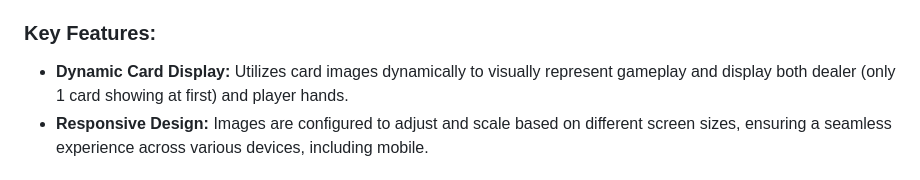
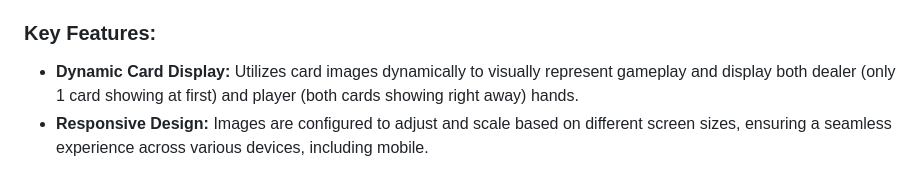
Before and after one commit to Alex-Merkel/Blackjack, a Markdown page: README.md, the part around the change. Rendered like a GitHub page.

```diff
--- a/README.md
+++ b/README.md
@@ -5,7 +5,7 @@
 An engaging and immersive Blackjack game brought to life through a blend of powerful technologies. This project utilizes Flask and Python for the server-side logic, while JavaScript, HTML, Bootstrap, and CSS work harmoniously to create a dynamic and visually stunning gaming experience.
 
 ### Key Features:
-- **Dynamic Card Display:** Utilizes card images dynamically to visually represent gameplay and display both dealer (only 1 card showing at first) and player hands.
+- **Dynamic Card Display:** Utilizes card images dynamically to visually represent gameplay and display both dealer (only 1 card showing at first) and player (both cards showing right away) hands.
 - **Responsive Design:** Images are configured to adjust and scale based on different screen sizes, ensuring a seamless experience across various devices, including mobile.
 
 ## Installation Instructions
```
